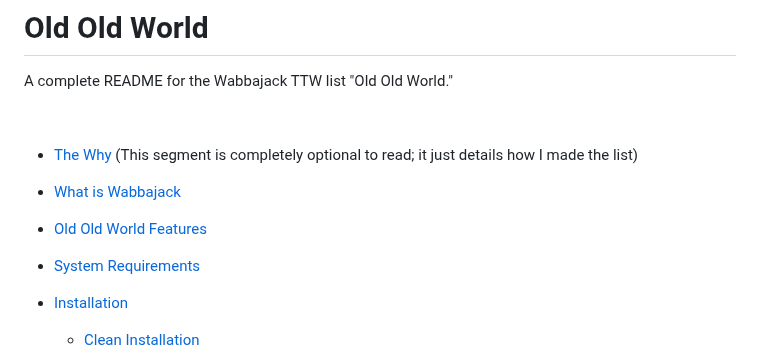
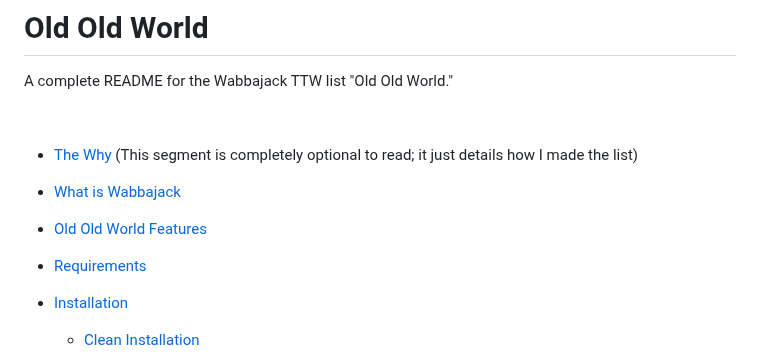
Before and after one commit to StrawChannel95/apocalyptic-wonderland.github.io, a Markdown page: README.md, the part around the change. Rendered like a GitHub page.

```diff
--- a/README.md
+++ b/README.md
@@ -8,7 +8,7 @@ A complete README for the Wabbajack TTW list "Old Old World."
 
  - [Old Old World Features](#old-old-world-features)
 
- - [System Requirements](#system-requirements)
+ - [Requirements](#requirements)
 
  - [Installation](#installation)
 
```
